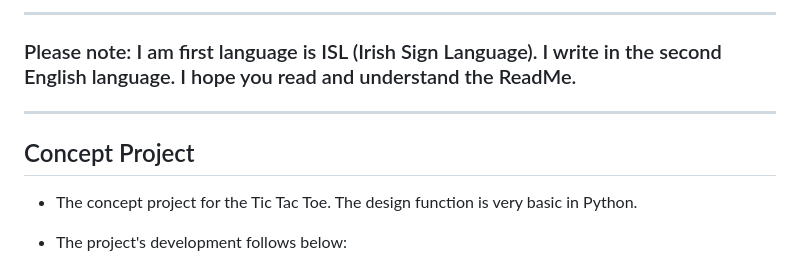
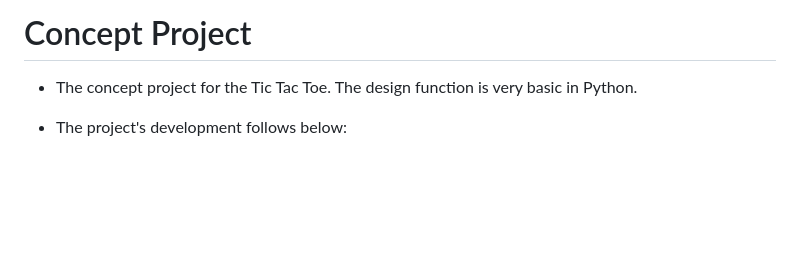
Before and after one commit to RQISL/portfolio-project-3-robert-quinlan, a Markdown page: README.md, the part around the change. Rendered like a GitHub page; blank space fills up the shorter version.

Commit message:
Remove some of texts

```diff
--- a/README.md
+++ b/README.md
@@ -1,9 +1,4 @@
-
--------------------------------------------------------------------------------------------------------
-### Please note: I am first language is ISL (Irish Sign Language). I write in the second English language. I hope you read and understand the ReadMe.
--------------------------------------------------------------------------------------------------------
-
-## Concept Project
+# Concept Project
 
 * The concept project for the Tic Tac Toe. The design function is very basic in Python.
 
```
